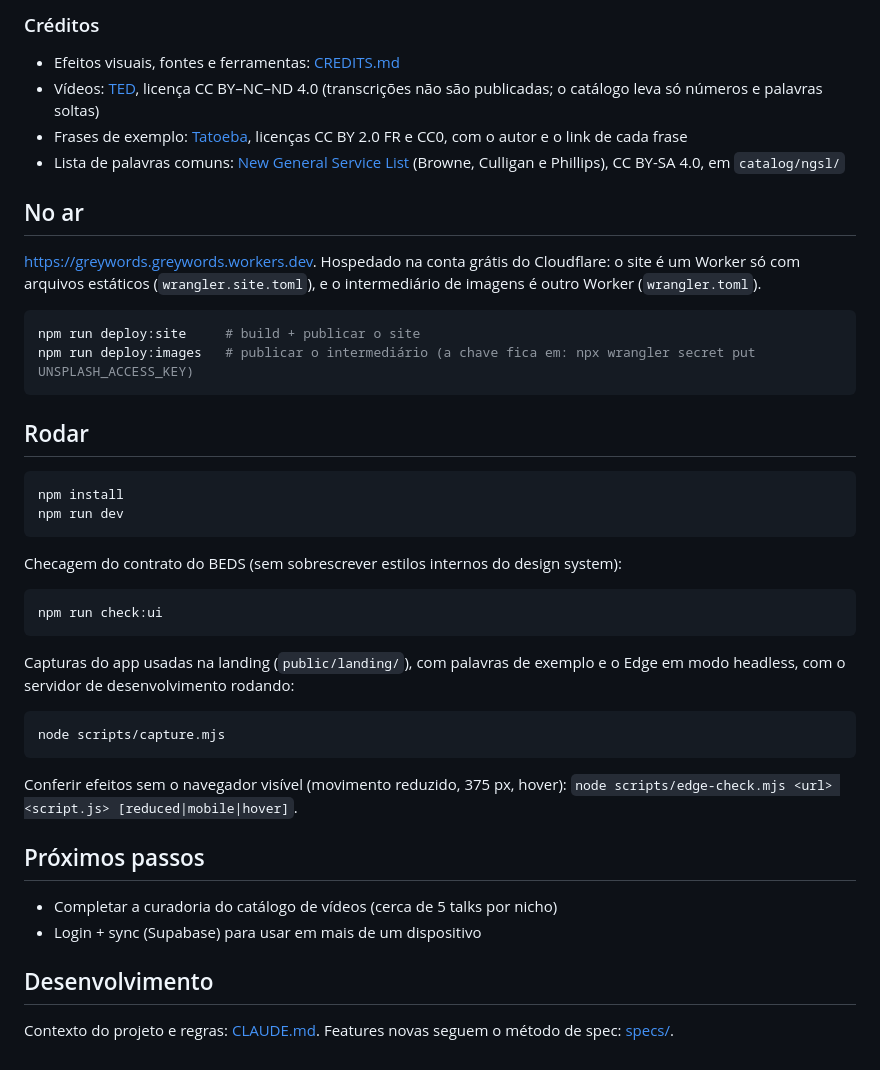
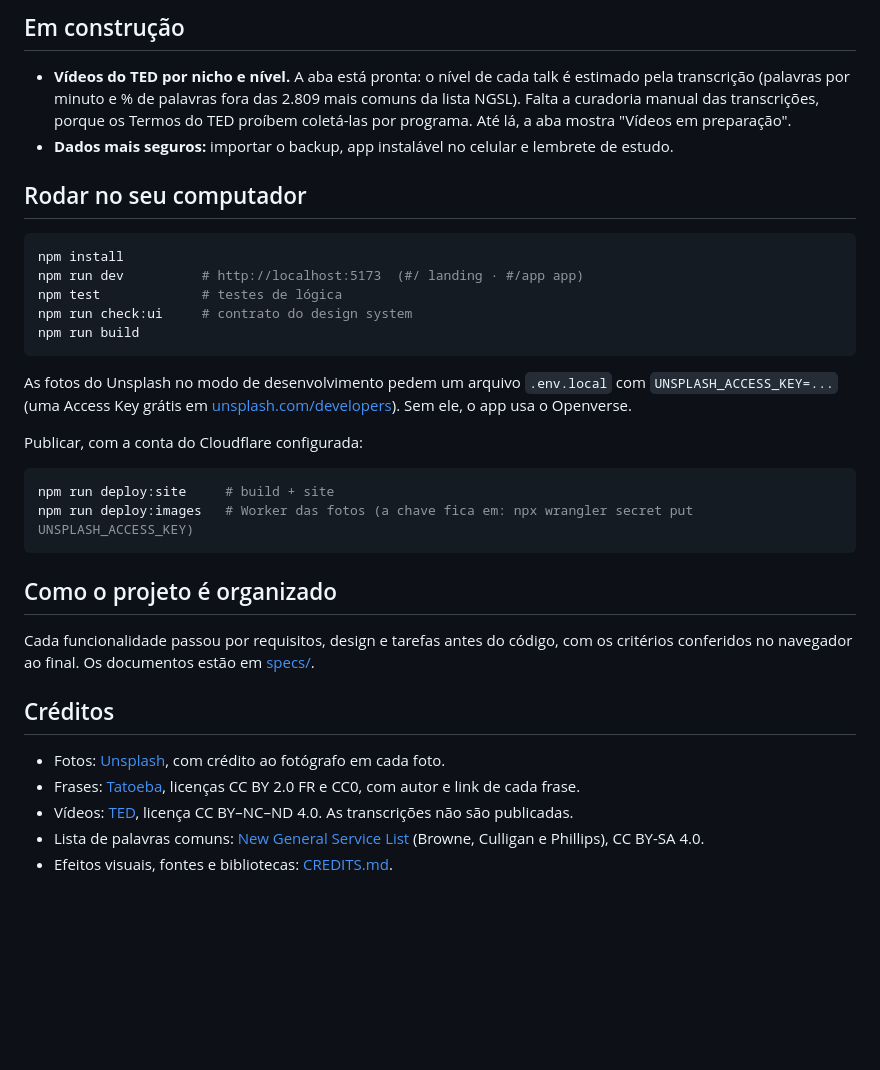
Before and after one commit to joaodevlopes/Greywords, a Markdown page: README.md, the part around one of its changes. GitHub-like rendering; blank space fills up the shorter version.

````diff
--- a/README.md
+++ b/README.md
@@ -59,46 +54,36 @@ Passo a passo em [catalog/HOW-TO.md](catalog/HOW-TO.md).
 
-### Créditos
+## Em construção
 
-- Efeitos visuais, fontes e ferramentas: [CREDITS.md](CREDITS.md)
-- Vídeos: [TED](https://www.ted.com), licença CC BY–NC–ND 4.0 (transcrições não são publicadas; o catálogo leva só números e palavras soltas)
-- Frases de exemplo: [Tatoeba](https://tatoeba.org), licenças CC BY 2.0 FR e CC0, com o autor e o link de cada frase
-- Lista de palavras comuns: [New General Service List](https://www.newgeneralservicelist.com) (Browne, Culligan e Phillips), CC BY-SA 4.0, em `catalog/ngsl/`
+- **Vídeos do TED por nicho e nível.** A aba está pronta: o nível de cada talk é estimado pela transcrição (palavras por minuto e % de palavras fora das 2.809 mais comuns da lista NGSL). Falta a curadoria manual das transcrições, porque os Termos do TED proíbem coletá-las por programa. Até lá, a aba mostra "Vídeos em preparação".
+- **Dados mais seguros:** importar o backup, app instalável no celular e lembrete de estudo.
 
-## No ar
-
-https://greywords.greywords.workers.dev. Hospedado na conta grátis do Cloudflare: o site é um Worker só com arquivos estáticos (`wrangler.site.toml`), e o intermediário de imagens é outro Worker (`wrangler.toml`).
-
-```bash
-npm run deploy:site     # build + publicar o site
-npm run deploy:images   # publicar o intermediário (a chave fica em: npx wrangler secret put UNSPLASH_ACCESS_KEY)
-```
-
-## Rodar
+## Rodar no seu computador
 
 ```bash
 npm install
-npm run dev
+npm run dev          # http://localhost:5173  (#/ landing · #/app app)
+npm test             # testes de lógica
+npm run check:ui     # contrato do design system
+npm run build
 ```
 
-Checagem do contrato do BEDS (sem sobrescrever estilos internos do design system):
+As fotos do Unsplash no modo de desenvolvimento pedem um arquivo `.env.local` com `UNSPLASH_ACCESS_KEY=...` (uma Access Key grátis em [unsplash.com/developers](https://unsplash.com/developers)). Sem ele, o app usa o Openverse.
+
+Publicar, com a conta do Cloudflare configurada:
 
 ```bash
-npm run check:ui
+npm run deploy:site     # build + site
+npm run deploy:images   # Worker das fotos (a chave fica em: npx wrangler secret put UNSPLASH_ACCESS_KEY)
 ```
 
-Capturas do app usadas na landing (`public/landing/`), com palavras de exemplo e o Edge em modo headless, com o servidor de desenvolvimento rodando:
+## Como o projeto é organizado
 
-```bash
-node scripts/capture.mjs
-```
+Cada funcionalidade passou por requisitos, design e tarefas antes do código, com os critérios conferidos no navegador ao final. Os documentos estão em [specs/](specs/README.md).
 
-Conferir efeitos sem o navegador visível (movimento reduzido, 375 px, hover): `node scripts/edge-check.mjs <url> <script.js> [reduced|mobile|hover]`.
+## Créditos
 
-## Próximos passos
-
-- Completar a curadoria do catálogo de vídeos (cerca de 5 talks por nicho)
-- Login + sync (Supabase) para usar em mais de um dispositivo
-
-## Desenvolvimento
-
-Contexto do projeto e regras: [CLAUDE.md](CLAUDE.md). Features novas seguem o método de spec: [specs/](specs/README.md).
+- Fotos: [Unsplash](https://unsplash.com/?utm_source=greywords&utm_medium=referral), com crédito ao fotógrafo em cada foto.
+- Frases: [Tatoeba](https://tatoeba.org), licenças CC BY 2.0 FR e CC0, com autor e link de cada frase.
+- Vídeos: [TED](https://www.ted.com), licença CC BY–NC–ND 4.0. As transcrições não são publicadas.
+- Lista de palavras comuns: [New General Service List](https://www.newgeneralservicelist.com) (Browne, Culligan e Phillips), CC BY-SA 4.0.
+- Efeitos visuais, fontes e bibliotecas: [CREDITS.md](CREDITS.md).
````
Also changed, not shown: other parts of README.md (+33 -38 lines).
